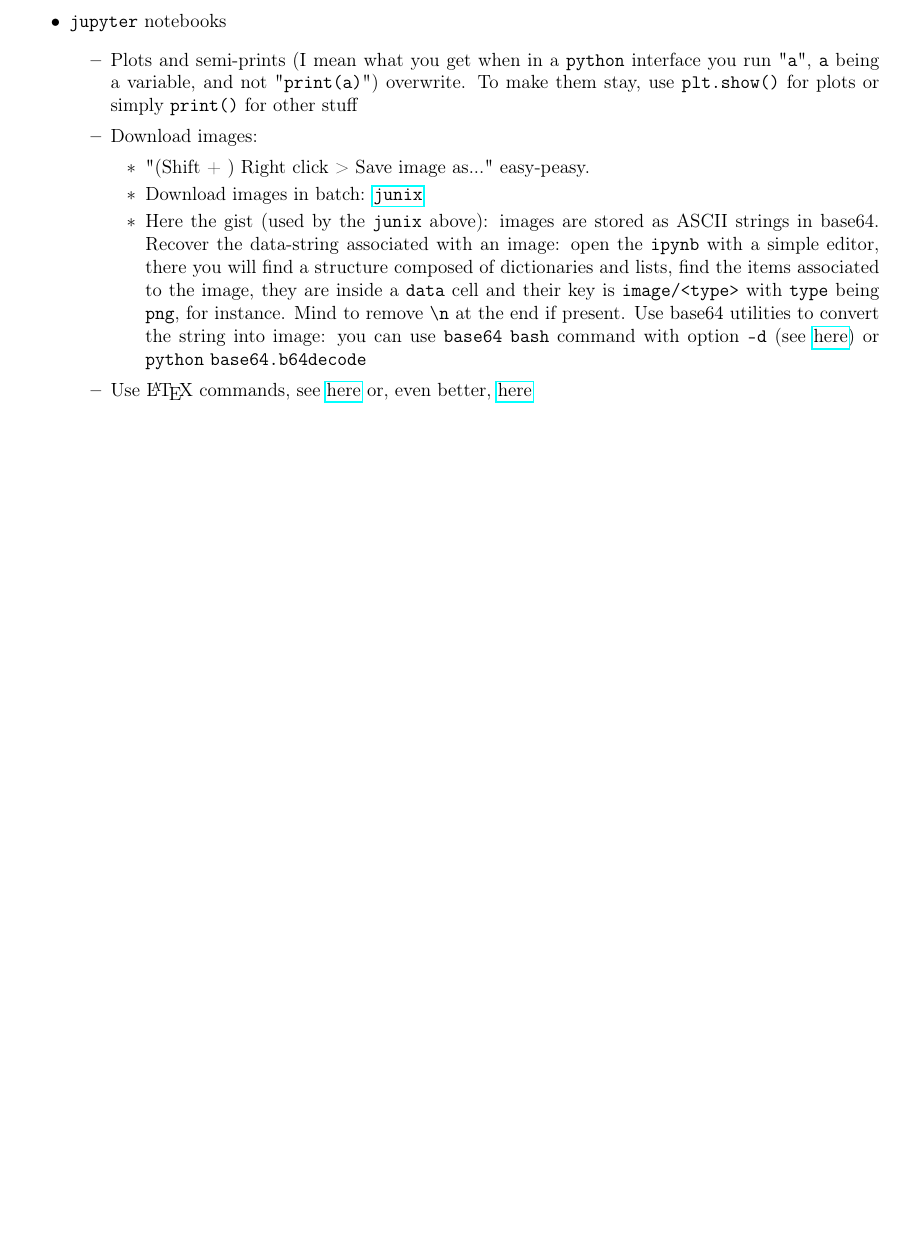
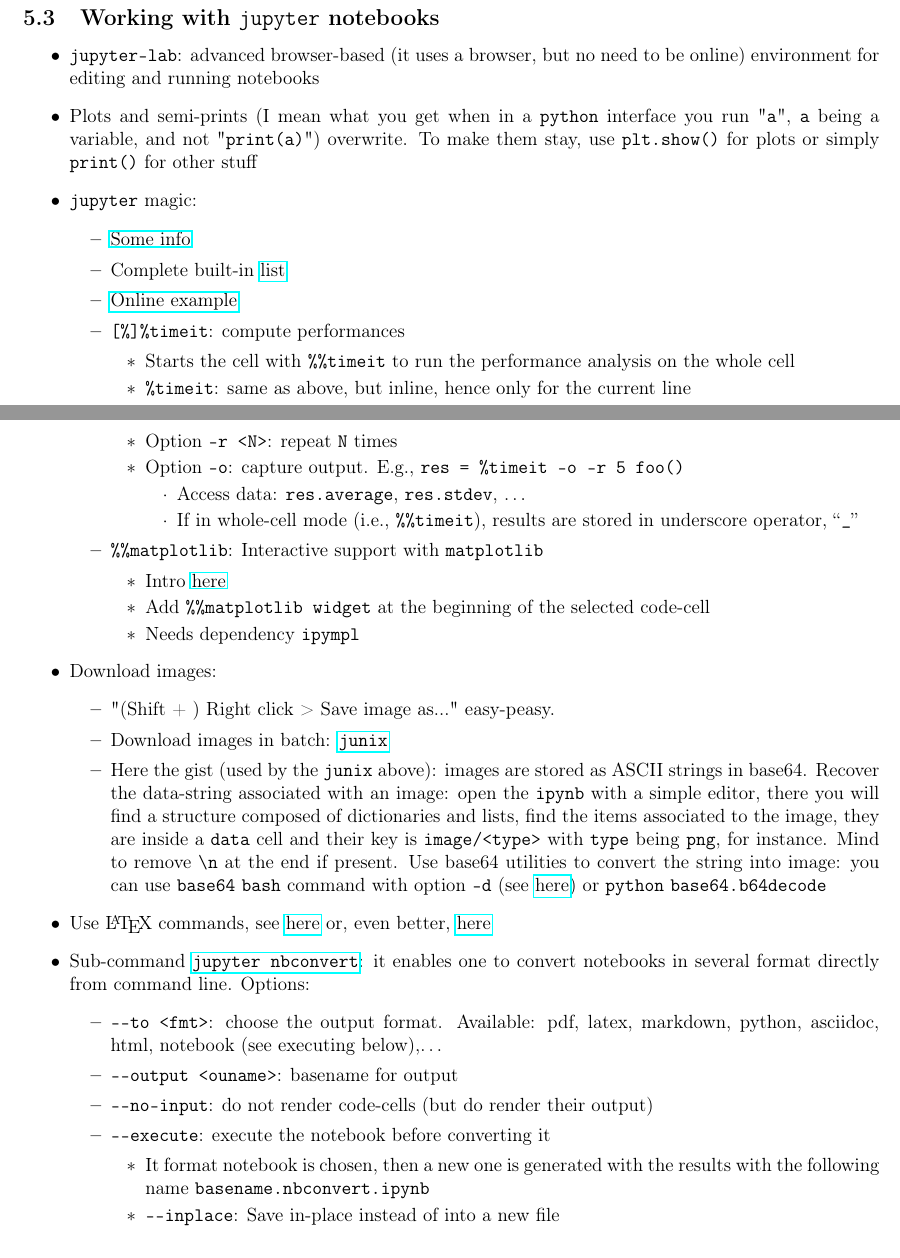
Before and after one commit to RiMillo/tips, a LaTeX document (tips.tex): part of page 43 of 58 before the commit and two parts of pages 46 and 47 of 58 after it, the two joined at a grey line, cut so that both start at the same text, the shorter picture padded with empty space. Compiled offline with pdfLaTeX.

Commit message:
improvement(py): More info about jupyter

```diff
--- a/tips.tex
+++ b/tips.tex
@@ -2102,6 +2091,53 @@ Writing
   \item Write a list of strings: \verb|f.writlines(l)|
     \begin{itemize}
       \item It does NOT automatically add the newline after each string
+    \end{itemize}
+\end{itemize}
+
+\subsection{Working with \texttt{jupyter} notebooks}
+\begin{itemize}
+  \item \texttt{jupyter-lab}: advanced browser-based (it uses a browser, but no need to be online) environment for editing and running notebooks
+  \item Plots and semi-prints (I mean what you get when in a \texttt{python} interface you run "\texttt{a}", \texttt{a} being a variable, and not "\texttt{print(a)}") overwrite. To make them stay, use \verb|plt.show()| for plots or simply \verb|print()| for other stuff
+  \item \texttt{jupyter} magic:
+    \begin{itemize}
+      \item \href{https://ipython.readthedocs.io/en/stable/interactive/reference.html#magic}{Some info}
+      \item Complete built-in \href{https://ipython.readthedocs.io/en/stable/interactive/magics.html}{list}
+      \item \href{https://nbviewer.org/github/ipython/ipython/blob/1.x/examples/notebooks/Cell%20Magics.ipynb}{Online example}
+      \item \verb|[%]%timeit|: compute performances
+        \begin{itemize}
+          \item Starts the cell with \verb|%%timeit| to run the performance analysis on the whole cell
+          \item \verb|%timeit|: same as above, but inline, hence only for the current line
+          \item Option \verb|-r <N>|: repeat \verb|N| times
+          \item Option \verb|-o|: capture output. E.g., \verb|res = %timeit -o -r 5 foo()|
+            \begin{itemize}
+              \item Access data: \verb|res.average|, \verb|res.stdev|, \ldots
+              \item If in whole-cell mode (i.e., \verb|%%timeit|), results are stored in underscore operator, ``\verb|_|''
+            \end{itemize}
+        \end{itemize}
+      \item \verb|%%matplotlib|: Interactive support with \texttt{matplotlib}
+        \begin{itemize}
+          \item Intro \href{https://matplotlib.org/stable/users/explain/figure/interactive.html#ipython-integration}{here}
+          \item Add \verb|%%matplotlib widget| at the beginning of the selected code-cell
+          \item Needs dependency \texttt{ipympl}
+        \end{itemize}
+    \end{itemize}
+  \item Download images:
+    \begin{itemize}
+      \item "(Shift + ) Right click > Save image as..." easy-peasy.
+      \item Download images in batch: \href{https://github.com/damienmarlier51/JupyterNotebookImageExporter}{\texttt{junix}}
+      \item Here the gist (used by the \texttt{junix} above): images are stored as ASCII strings in base64. Recover the data-string associated with an image: open the \texttt{ipynb} with a simple editor, there you will find a structure composed of dictionaries and lists, find the items associated to the image, they are inside a \texttt{data} cell and their key is \texttt{image/<type>} with \texttt{type} being \texttt{png}, for instance. Mind to remove \verb|\n| at the end if present. Use base64 utilities to convert the string into image: you can use \texttt{base64} \texttt{bash} command with option \verb|-d| (see \href{https://askubuntu.com/questions/907540/how-to-decode-an-image-string-using-base64-in-command-line}{here}) or \texttt{python} \verb|base64.b64decode|
+    \end{itemize}
+  \item Use \LaTeX{} commands, see \href{https://stackoverflow.com/questions/13208286/how-to-write-latex-in-ipython-notebook}{here} or, even better, \href{https://jupyterbook.org/content/math.html}{here}
+  \item Sub-command \href{https://nbconvert.readthedocs.io/en/latest/usage.html}{\texttt{jupyter nbconvert}}: it enables one to convert notebooks in several format directly from command line. Options:
+    \begin{itemize}
+      \item \verb|--to <fmt>|: choose the output format. Available: pdf, latex, markdown, python, asciidoc, html, notebook (see executing below),\ldots
+      \item \verb|--output <ouname>|: basename for output
+      \item \verb|--no-input|: do not render code-cells (but do render their output)
+      \item \verb|--execute|: execute the notebook before converting it
+        \begin{itemize}
+          \item It format notebook is chosen, then a new one is generated with the results with the following name \texttt{basename.nbconvert.ipynb}
+          \item \verb|--inplace|: Save in-place instead of into a new file
+        \end{itemize}
     \end{itemize}
 \end{itemize}
 
```
Also changed, not shown: tips.tex (11 more changed lines).
